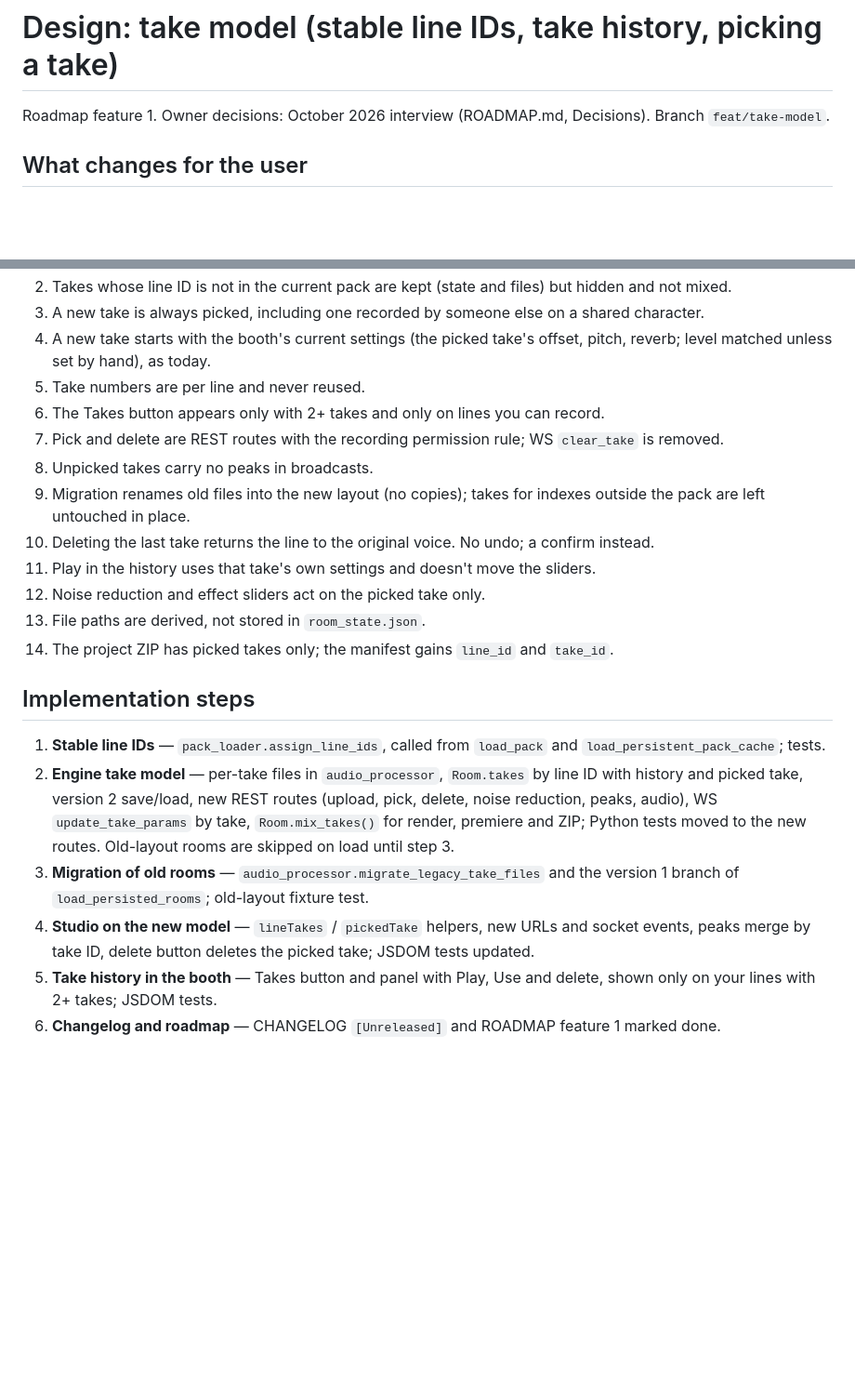
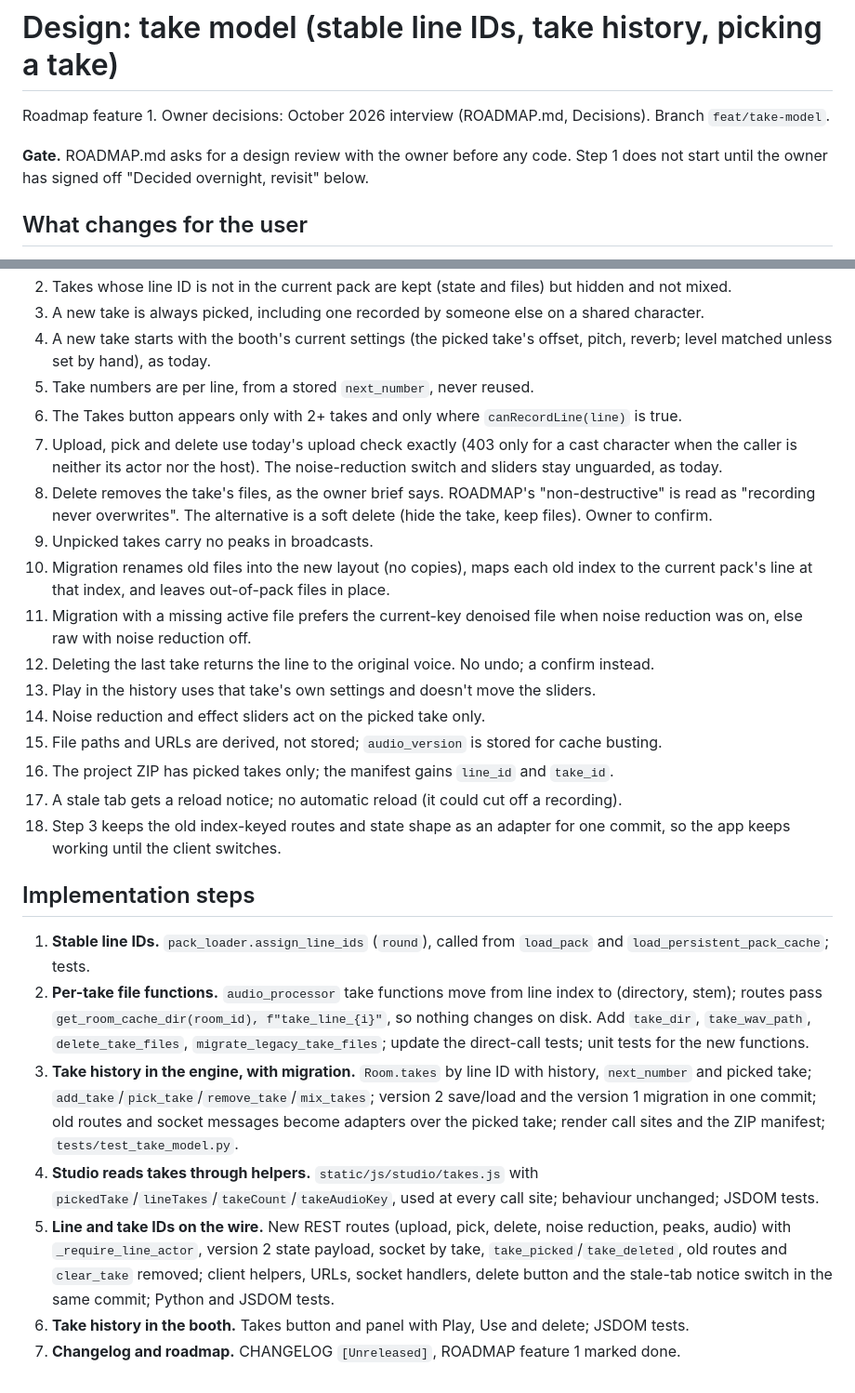
Before and after one commit to sylenthsnares/DubMate, a Markdown page: documentation/design/take-model.md, 2 parts joined by grey strips. Shown at 93% size. Rendered like a GitHub page; blank space fills up the shorter version.

Commit message:
docs(design): take-model revised

```diff
--- a/documentation/design/take-model.md
+++ b/documentation/design/take-model.md
@@ -1,6 +1,8 @@
 # Design: take model (stable line IDs, take history, picking a take)
 
 Roadmap feature 1. Owner decisions: October 2026 interview (ROADMAP.md, Decisions). Branch `feat/take-model`.
+
+**Gate.** ROADMAP.md asks for a design review with the owner before any code. Step 1 does not start until the owner has signed off "Decided overnight, revisit" below.
 
 ## What changes for the user
 
@@ -142,22 +155,27 @@ Test (`tests/test_take_model.py`, no network, no committed binaries): build an o
 2. Takes whose line ID is not in the current pack are kept (state and files) but hidden and not mixed.
 3. A new take is always picked, including one recorded by someone else on a shared character.
 4. A new take starts with the booth's current settings (the picked take's offset, pitch, reverb; level matched unless set by hand), as today.
-5. Take numbers are per line and never reused.
-6. The Takes button appears only with 2+ takes and only on lines you can record.
-7. Pick and delete are REST routes with the recording permission rule; WS `clear_take` is removed.
-8. Unpicked takes carry no peaks in broadcasts.
-9. Migration renames old files into the new layout (no copies); takes for indexes outside the pack are left untouched in place.
-10. Deleting the last take returns the line to the original voice. No undo; a confirm instead.
-11. Play in the history uses that take's own settings and doesn't move the sliders.
-12. Noise reduction and effect sliders act on the picked take only.
-13. File paths are derived, not stored in `room_state.json`.
-14. The project ZIP has picked takes only; the manifest gains `line_id` and `take_id`.
+5. Take numbers are per line, from a stored `next_number`, never reused.
+6. The Takes button appears only with 2+ takes and only where `canRecordLine(line)` is true.
+7. Upload, pick and delete use today's upload check exactly (403 only for a cast character when the caller is neither its actor nor the host). The noise-reduction switch and sliders stay unguarded, as today.
+8. Delete removes the take's files, as the owner brief says. ROADMAP's "non-destructive" is read as "recording never overwrites". The alternative is a soft delete (hide the take, keep files). Owner to confirm.
+9. Unpicked takes carry no peaks in broadcasts.
+10. Migration renames old files into the new layout (no copies), maps each old index to the current pack's line at that index, and leaves out-of-pack files in place.
+11. Migration with a missing active file prefers the current-key denoised file when noise reduction was on, else raw with noise reduction off.
+12. Deleting the last take returns the line to the original voice. No undo; a confirm instead.
+13. Play in the history uses that take's own settings and doesn't move the sliders.
+14. Noise reduction and effect sliders act on the picked take only.
+15. File paths and URLs are derived, not stored; `audio_version` is stored for cache busting.
+16. The project ZIP has picked takes only; the manifest gains `line_id` and `take_id`.
+17. A stale tab gets a reload notice; no automatic reload (it could cut off a recording).
+18. Step 3 keeps the old index-keyed routes and state shape as an adapter for one commit, so the app keeps working until the client switches.
 
 ## Implementation steps
 
-1. **Stable line IDs** — `pack_loader.assign_line_ids`, called from `load_pack` and `load_persistent_pack_cache`; tests.
-2. **Engine take model** — per-take files in `audio_processor`, `Room.takes` by line ID with history and picked take, version 2 save/load, new REST routes (upload, pick, delete, noise reduction, peaks, audio), WS `update_take_params` by take, `Room.mix_takes()` for render, premiere and ZIP; Python tests moved to the new routes. Old-layout rooms are skipped on load until step 3.
-3. **Migration of old rooms** — `audio_processor.migrate_legacy_take_files` and the version 1 branch of `load_persisted_rooms`; old-layout fixture test.
-4. **Studio on the new model** — `lineTakes` / `pickedTake` helpers, new URLs and socket events, peaks merge by take ID, delete button deletes the picked take; JSDOM tests updated.
-5. **Take history in the booth** — Takes button and panel with Play, Use and delete, shown only on your lines with 2+ takes; JSDOM tests.
-6. **Changelog and roadmap** — CHANGELOG `[Unreleased]` and ROADMAP feature 1 marked done.
+1. **Stable line IDs.** `pack_loader.assign_line_ids` (`round`), called from `load_pack` and `load_persistent_pack_cache`; tests.
+2. **Per-take file functions.** `audio_processor` take functions move from line index to (directory, stem); routes pass `get_room_cache_dir(room_id), f"take_line_{i}"`, so nothing changes on disk. Add `take_dir`, `take_wav_path`, `delete_take_files`, `migrate_legacy_take_files`; update the direct-call tests; unit tests for the new functions.
+3. **Take history in the engine, with migration.** `Room.takes` by line ID with history, `next_number` and picked take; `add_take`/`pick_take`/`remove_take`/`mix_takes`; version 2 save/load and the version 1 migration in one commit; old routes and socket messages become adapters over the picked take; render call sites and the ZIP manifest; `tests/test_take_model.py`.
+4. **Studio reads takes through helpers.** `static/js/studio/takes.js` with `pickedTake`/`lineTakes`/`takeCount`/`takeAudioKey`, used at every call site; behaviour unchanged; JSDOM tests.
+5. **Line and take IDs on the wire.** New REST routes (upload, pick, delete, noise reduction, peaks, audio) with `_require_line_actor`, version 2 state payload, socket by take, `take_picked`/`take_deleted`, old routes and `clear_take` removed; client helpers, URLs, socket handlers, delete button and the stale-tab notice switch in the same commit; Python and JSDOM tests.
+6. **Take history in the booth.** Takes button and panel with Play, Use and delete; JSDOM tests.
+7. **Changelog and roadmap.** CHANGELOG `[Unreleased]`, ROADMAP feature 1 marked done.
```
Also changed, not shown: other parts of documentation/design/take-model.md (+49 -38 lines).
